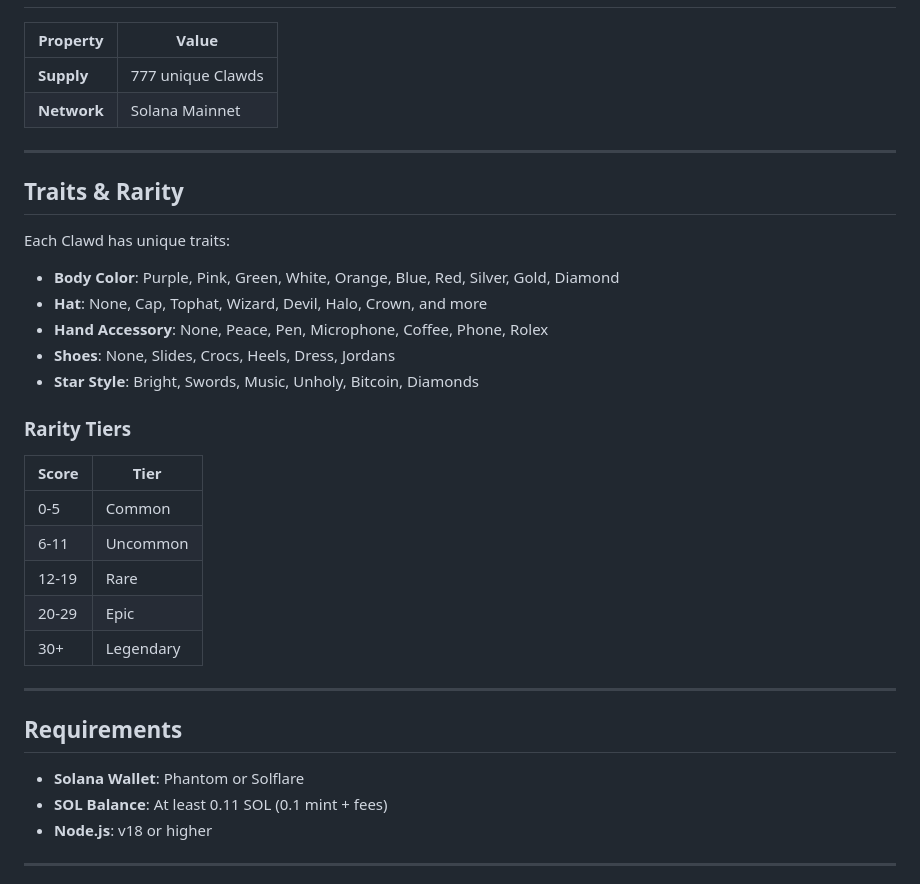
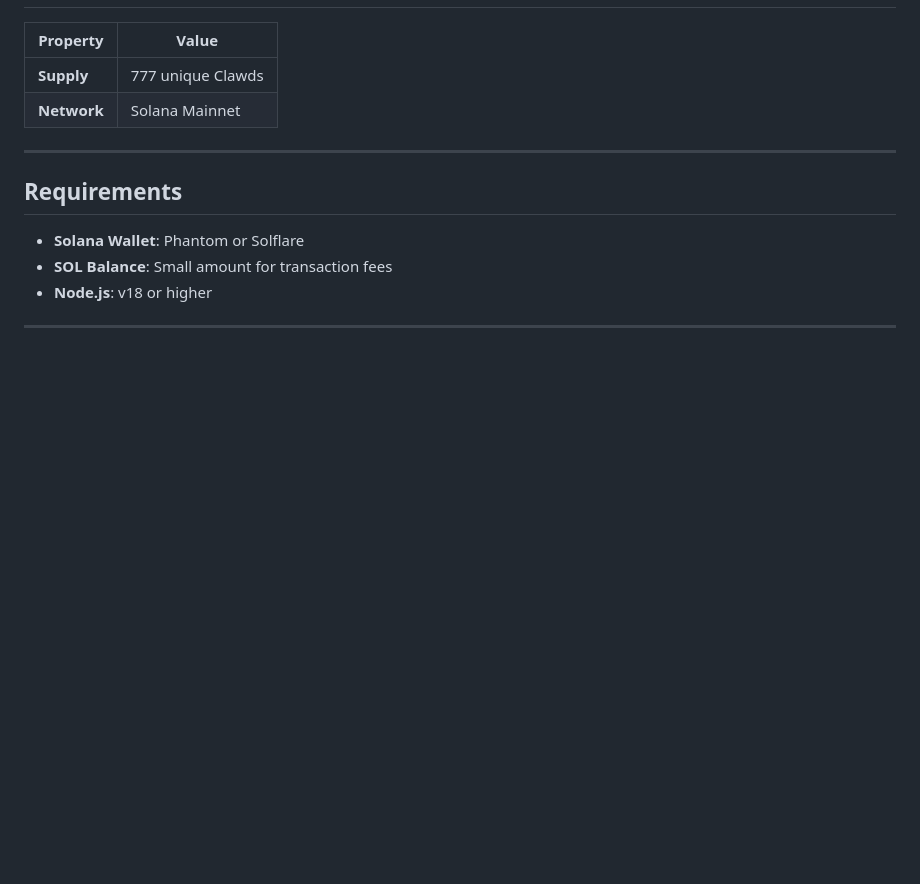
Before and after one commit to BLE77/Clawd-Code-Club, a Markdown page: README.md, the part around the change. Rendered like a GitHub page; blank space fills up the shorter version.

Commit message:
docs: remove traits and rarity tiers section

```diff
--- a/README.md
+++ b/README.md
@@ -92,32 +92,10 @@ This will:
 
 ---
 
-## Traits & Rarity
-
-Each Clawd has unique traits:
-
-- **Body Color**: Purple, Pink, Green, White, Orange, Blue, Red, Silver, Gold, Diamond
-- **Hat**: None, Cap, Tophat, Wizard, Devil, Halo, Crown, and more
-- **Hand Accessory**: None, Peace, Pen, Microphone, Coffee, Phone, Rolex
-- **Shoes**: None, Slides, Crocs, Heels, Dress, Jordans
-- **Star Style**: Bright, Swords, Music, Unholy, Bitcoin, Diamonds
-
-### Rarity Tiers
-
-| Score | Tier |
-|-------|------|
-| 0-5 | Common |
-| 6-11 | Uncommon |
-| 12-19 | Rare |
-| 20-29 | Epic |
-| 30+ | Legendary |
-
----
-
 ## Requirements
 
 - **Solana Wallet**: Phantom or Solflare
-- **SOL Balance**: At least 0.11 SOL (0.1 mint + fees)
+- **SOL Balance**: Small amount for transaction fees
 - **Node.js**: v18 or higher
 
 ---
```
